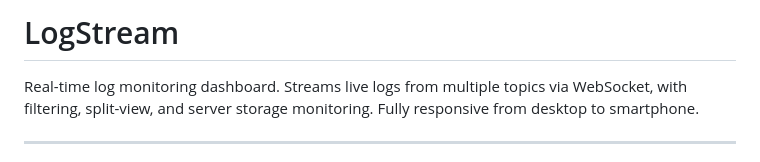
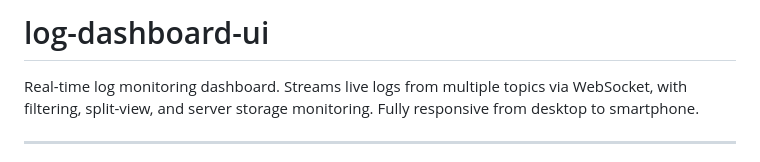
Before and after one commit to MUNYCHA/log-dashboard-ui, a Markdown page: README.md, the part around the change. Rendered like a GitHub page.

Commit message:
docs: fix README title to match actual project name
Co-Authored-By: Claude Sonnet 4.6 <noreply@anthropic.com>

```diff
--- a/README.md
+++ b/README.md
@@ -1,4 +1,4 @@
-# LogStream
+# log-dashboard-ui
 
 Real-time log monitoring dashboard. Streams live logs from multiple topics via WebSocket, with filtering, split-view, and server storage monitoring. Fully responsive from desktop to smartphone.
 
```
